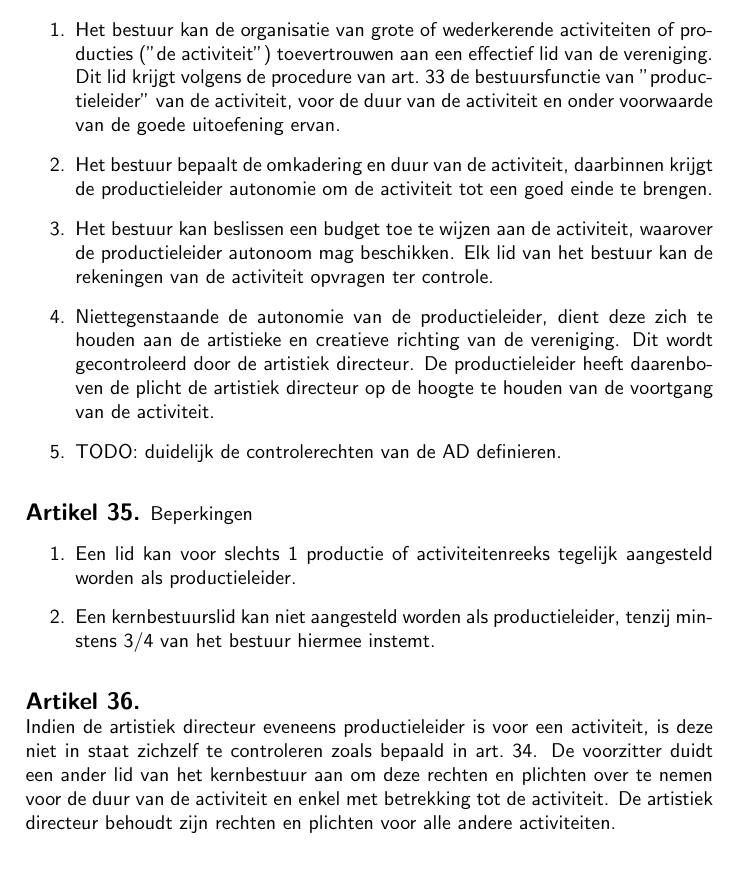
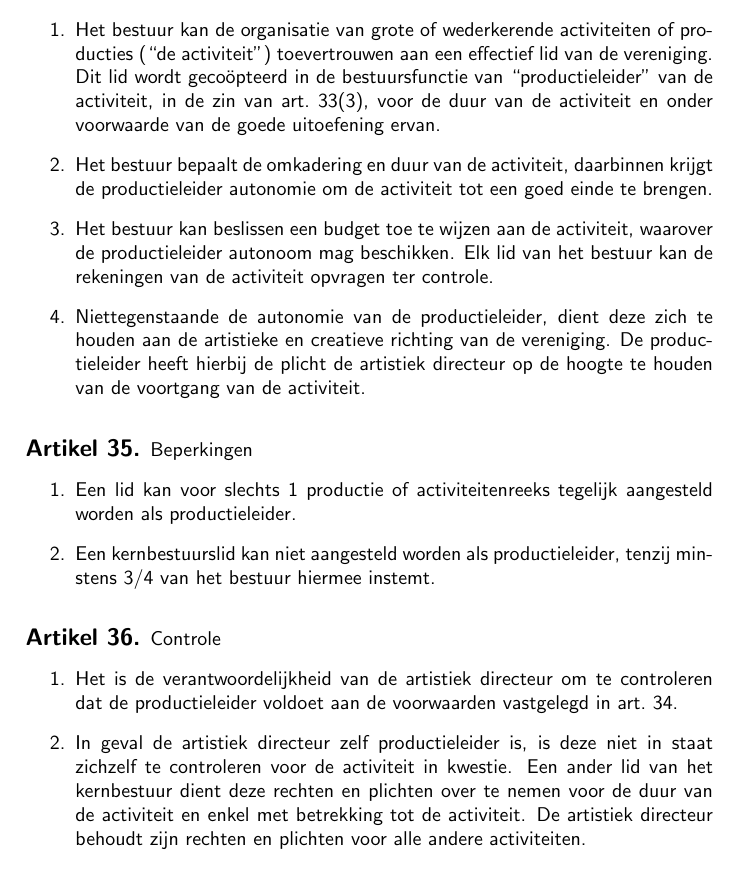
Before and after one commit to realDRM/statutenHVP, a LaTeX document (statuten2015-scratch.tex): part of page 7 of 8, cut so that both start at the same text. Compiled offline with pdfLaTeX.

Commit message:
Quotes en titel 6 De openingsquotes waren fout, gefixt. Titel 6 is lichtjes herwerkt. Controle slaat nu op heel artikel 34 en is iets minder expliciet

```diff
--- a/statuten2015-scratch.tex
+++ b/statuten2015-scratch.tex
@@ -28,7 +28,7 @@
 \title{\vspace{-2.0cm}\includegraphics[scale=0.3]{img/logo.png}\\
   \vspace{1cm}Statuten Het Vrije Podium}
 \author{Dennis D'Ooghe\\Voorzitter 2014-2015}
-\date{Versie 05/04/2015} % Vul datum in als je dit in de header wilt
+\date{Versie \today} % Vul datum in als je dit in de header wilt
 
 \begin{document}
 \maketitle
@@ -303,8 +303,8 @@
   \begin{artikel}Definitie\label{bestuur-productie}\ttextenum
     \begin{enumerate}
       \item
-        Het bestuur kan de organisatie van grote of wederkerende activiteiten of producties (''de activiteit'') toevertrouwen aan een effectief lid van de vereniging.
-        Dit lid krijgt volgens de procedure van art.~\ref{bestuur-cooptatie} de bestuursfunctie van ''productieleider'' van de activiteit, voor de duur van de activiteit en onder voorwaarde van de goede uitoefening ervan.
+        Het bestuur kan de organisatie van grote of wederkerende activiteiten of producties (``de activiteit'') toevertrouwen aan een effectief lid van de vereniging.
+        Dit lid wordt geco\"opteerd in de bestuursfunctie van ``productieleider'' van de activiteit, in de zin van art.~\ref{bestuur-cooptatie}(\ref{bestuur-cooptatie-beperkt}), voor de duur van de activiteit en onder voorwaarde van de goede uitoefening ervan.
       \item
         Het bestuur bepaalt de omkadering en duur van de activiteit, daarbinnen krijgt de productieleider autonomie om de activiteit tot een goed einde te brengen.
       \item
@@ -312,10 +312,7 @@
         Elk lid van het bestuur kan de rekeningen van de activiteit opvragen ter controle.
       \item
         Niettegenstaande de autonomie van de productieleider, dient deze zich te houden aan de artistieke en creatieve richting van de vereniging.
-        Dit wordt gecontroleerd door de artistiek directeur.
-        De productieleider heeft daarenboven de plicht de artistiek directeur op de hoogte te houden van de voortgang van de activiteit.
-      \item
-        TODO: duidelijk de controlerechten van de AD definieren.
+        De productieleider heeft hierbij de plicht de artistiek directeur op de hoogte te houden van de voortgang van de activiteit.
     \end{enumerate}
   \end{artikel}
 
@@ -342,10 +339,15 @@
 %    \end{enumerate}
 %  \end{artikel}
 
-  \begin{artikel}\label{bestuur-vervanging}\ttextcr
-    Indien de artistiek directeur eveneens productieleider is voor een activiteit, is deze niet in staat zichzelf te controleren zoals bepaald in art.~\ref{bestuur-productie}. % Todo, heel letterlijk slaat dit enkel op §4
-    De voorzitter duidt een ander lid van het kernbestuur aan om deze rechten en plichten over te nemen voor de duur van de activiteit en enkel met betrekking tot de activiteit.
-    De artistiek directeur behoudt zijn rechten en plichten voor alle andere activiteiten.
+  \begin{artikel}\label{bestuur-vervanging}Controle\ttextenum
+    \begin{enumerate}
+      \item
+        Het is de verantwoordelijkheid van de artistiek directeur om te controleren dat de productieleider voldoet aan de voorwaarden vastgelegd in art.~\ref{bestuur-productie}.
+      \item
+        In geval de artistiek directeur zelf productieleider is, is deze niet in staat zichzelf te controleren voor de activiteit in kwestie.
+        Een ander lid van het kernbestuur dient deze rechten en plichten over te nemen voor de duur van de activiteit en enkel met betrekking tot de activiteit.
+        De artistiek directeur behoudt zijn rechten en plichten voor alle andere activiteiten.
+    \end{enumerate}
   \end{artikel}
 
 \end{titel}
```
Also changed, not shown: statuten2015-scratch.pdf, statuten2015-scratch.tex (18 more changed lines).
